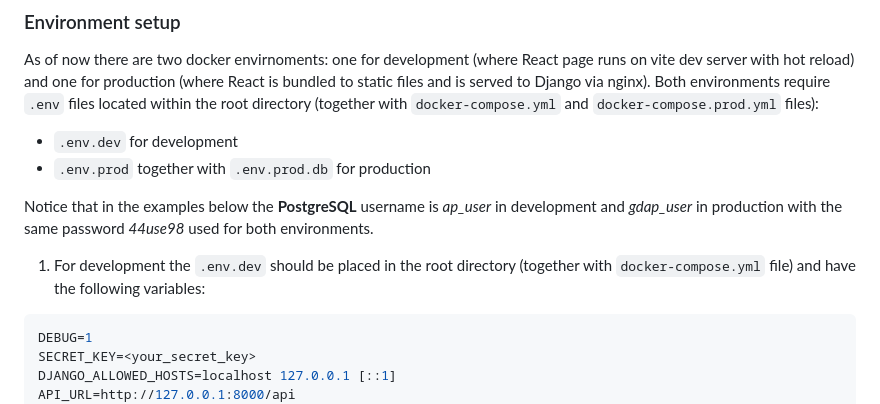
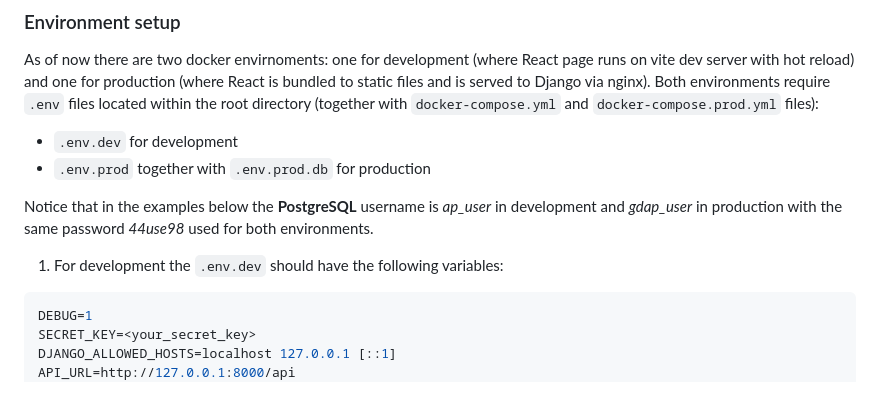
Before and after one commit to aisng/google-drive-audio-player, a Markdown page: README.md, the part around the change. Drawn GitHub-style.

````diff
--- a/README.md
+++ b/README.md
@@ -18,7 +18,7 @@ As of now there are two docker envirnoments: one for development (where React pa
 
 Notice that in the examples below the **PostgreSQL** username is *ap_user* in development and *gdap_user* in production with the same password *44use98* used for both environments.
 
-1. For development the `.env.dev` should be placed in the root directory (together with `docker-compose.yml` file) and have the following variables:
+1. For development the `.env.dev` should have the following variables:
 ```bash
 DEBUG=1
 SECRET_KEY=<your_secret_key>
````
